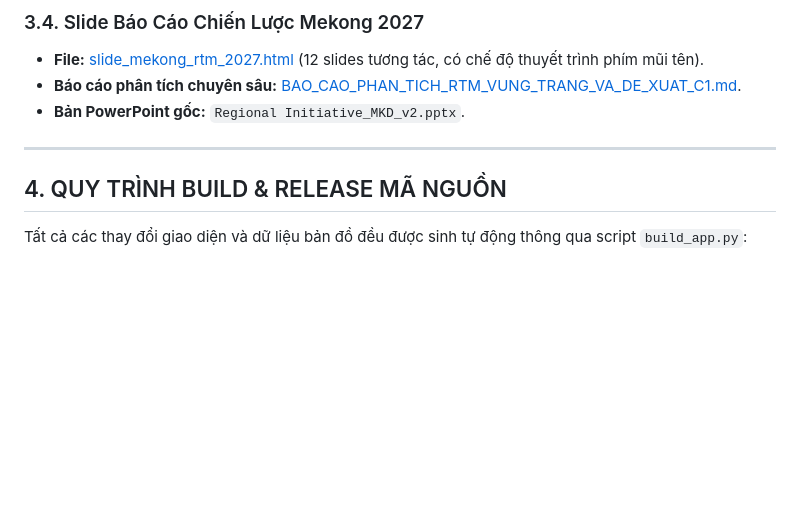
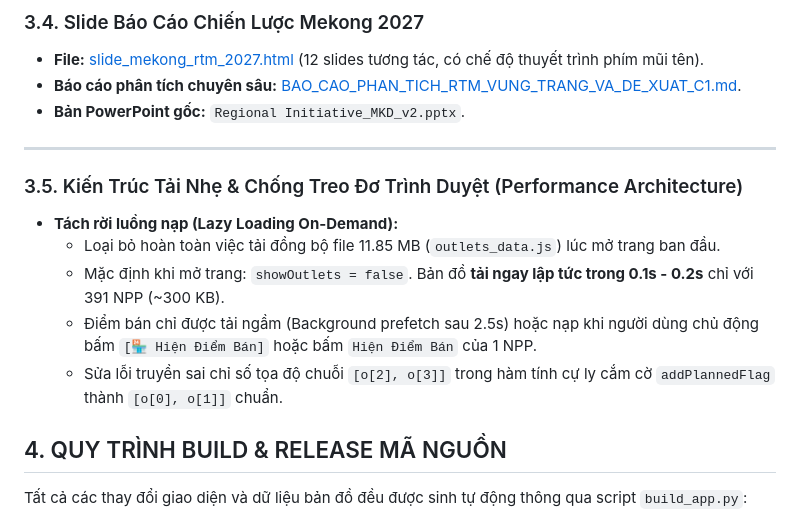
Before and after one commit to hailp1/Cjbest, a Markdown page: PROJECT_STATE.md, the part around the change. Drawn GitHub-style; blank space fills up the shorter version.

Commit message:
docs: document lightweight lazy-loading architecture in PROJECT_STATE.md

```diff
--- a/PROJECT_STATE.md
+++ b/PROJECT_STATE.md
@@ -80,6 +80,13 @@ Dự án nhằm giải quyết bài toán tối ưu hóa mạng lưới phân ph
 
 ---
 
+### 3.5. Kiến Trúc Tải Nhẹ & Chống Treo Đơ Trình Duyệt (Performance Architecture)
+* **Tách rời luồng nạp (Lazy Loading On-Demand):**
+  - Loại bỏ hoàn toàn việc tải đồng bộ file 11.85 MB (`outlets_data.js`) lúc mở trang ban đầu.
+  - Mặc định khi mở trang: `showOutlets = false`. Bản đồ **tải ngay lập tức trong 0.1s - 0.2s** chỉ với 391 NPP (~300 KB).
+  - Điểm bán chỉ được tải ngầm (Background prefetch sau 2.5s) hoặc nạp khi người dùng chủ động bấm `[🏪 Hiện Điểm Bán]` hoặc bấm `Hiện Điểm Bán` của 1 NPP.
+  - Sửa lỗi truyền sai chỉ số tọa độ chuỗi `[o[2], o[3]]` trong hàm tính cự ly cắm cờ `addPlannedFlag` thành `[o[0], o[1]]` chuẩn.
+
 ## 4. QUY TRÌNH BUILD & RELEASE MÃ NGUỒN
 
 Tất cả các thay đổi giao diện và dữ liệu bản đồ đều được sinh tự động thông qua script `build_app.py`:
```
